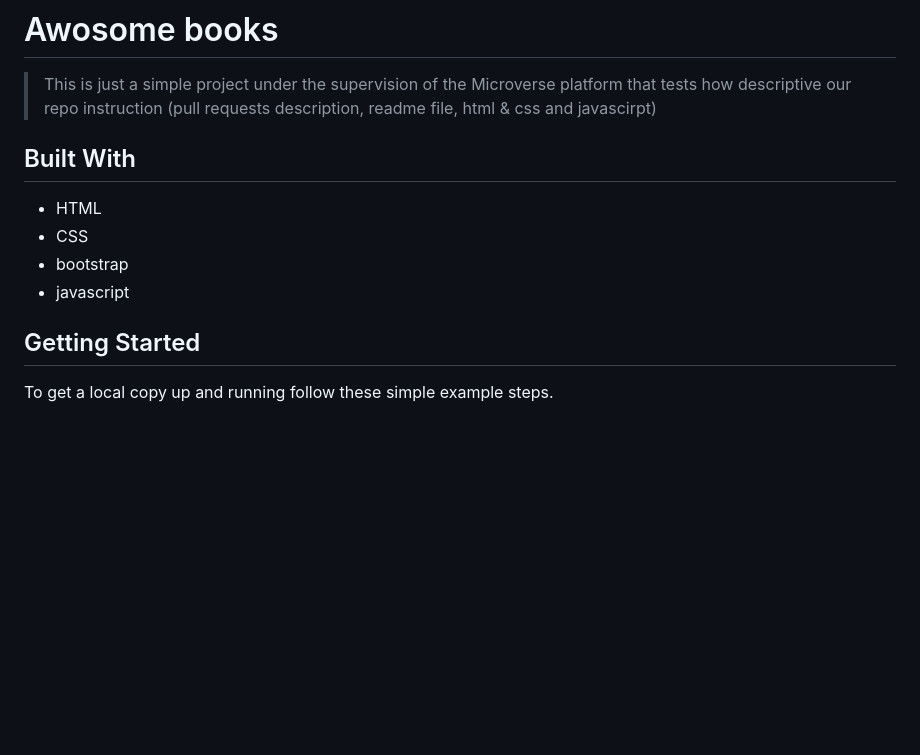
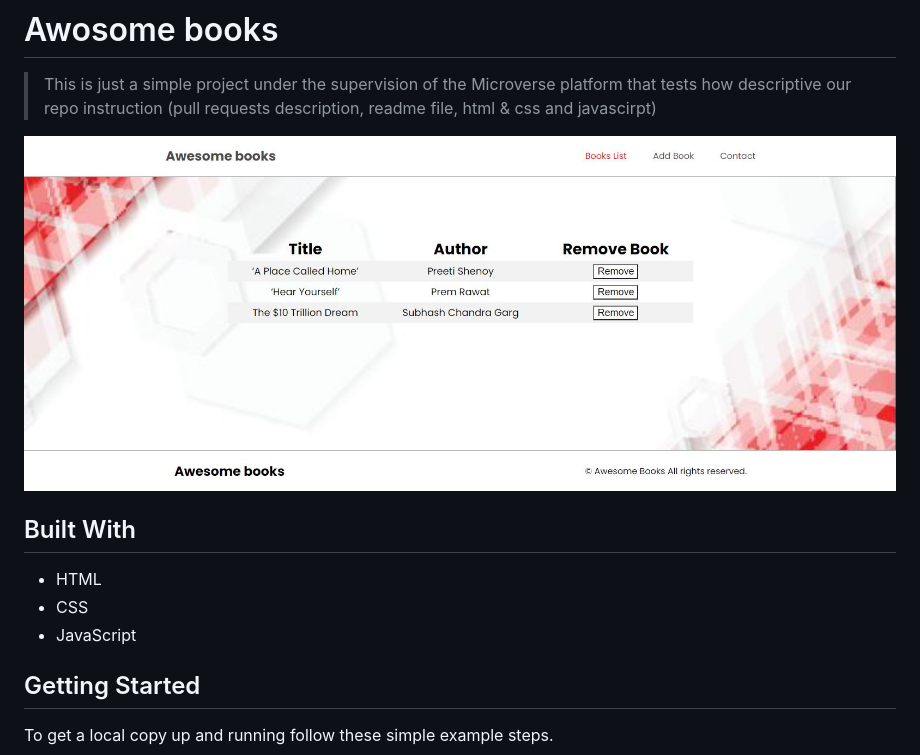
Before and after one commit to FuadNabi/Awesome-Books, a Markdown page: README.md, the part around the change. Drawn GitHub-style; pictures changed too: Capture.JPG (added); blank space fills up the shorter version.

```diff
--- a/README.md
+++ b/README.md
@@ -1,12 +1,15 @@
 # Awosome books
 
 > This is just a simple project under the supervision of the Microverse platform that tests how descriptive our repo instruction (pull requests description, readme file, html & css and javascirpt)
+
+![screenshot](Capture.JPG)
+
+
 ## Built With
 
 - HTML
 - CSS
-- bootstrap
-- javascript
+- JavaScript
 
 ## Getting Started
 
```
